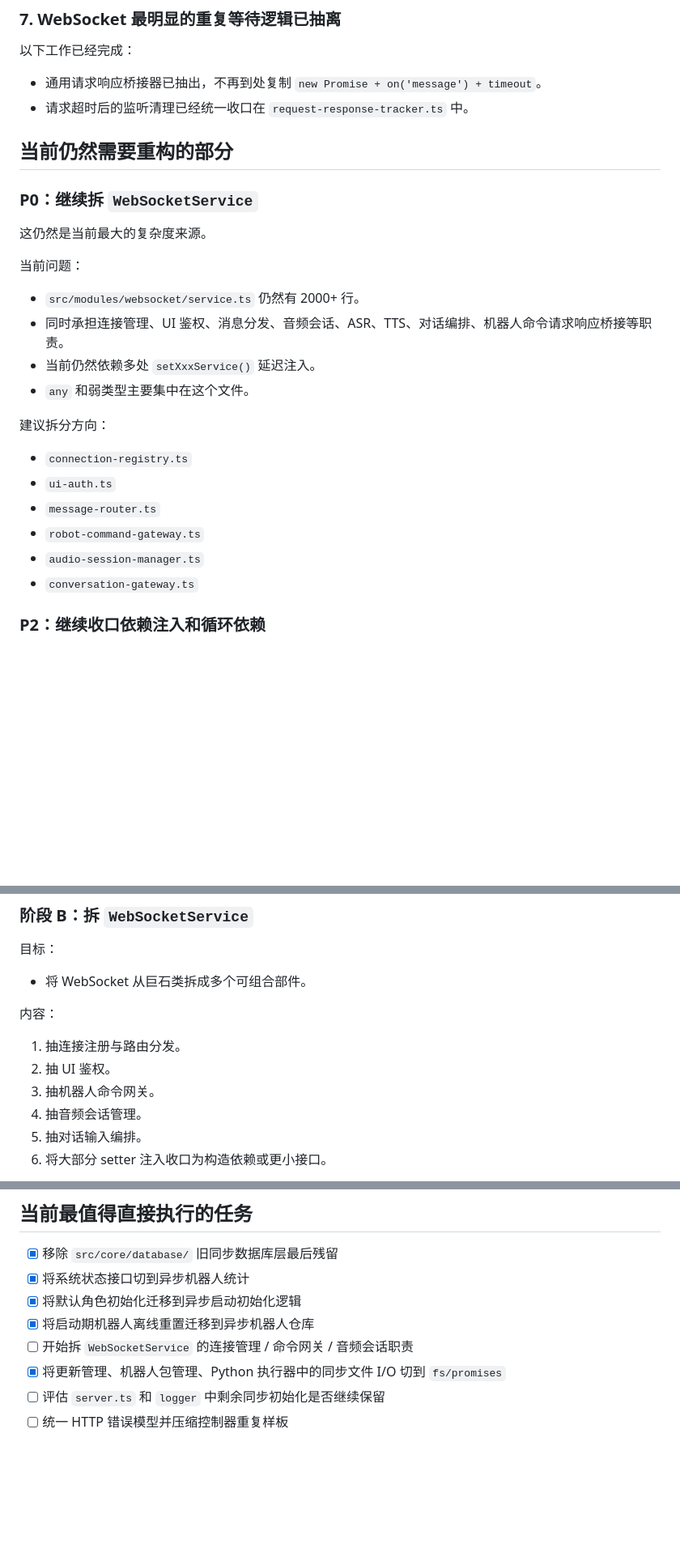
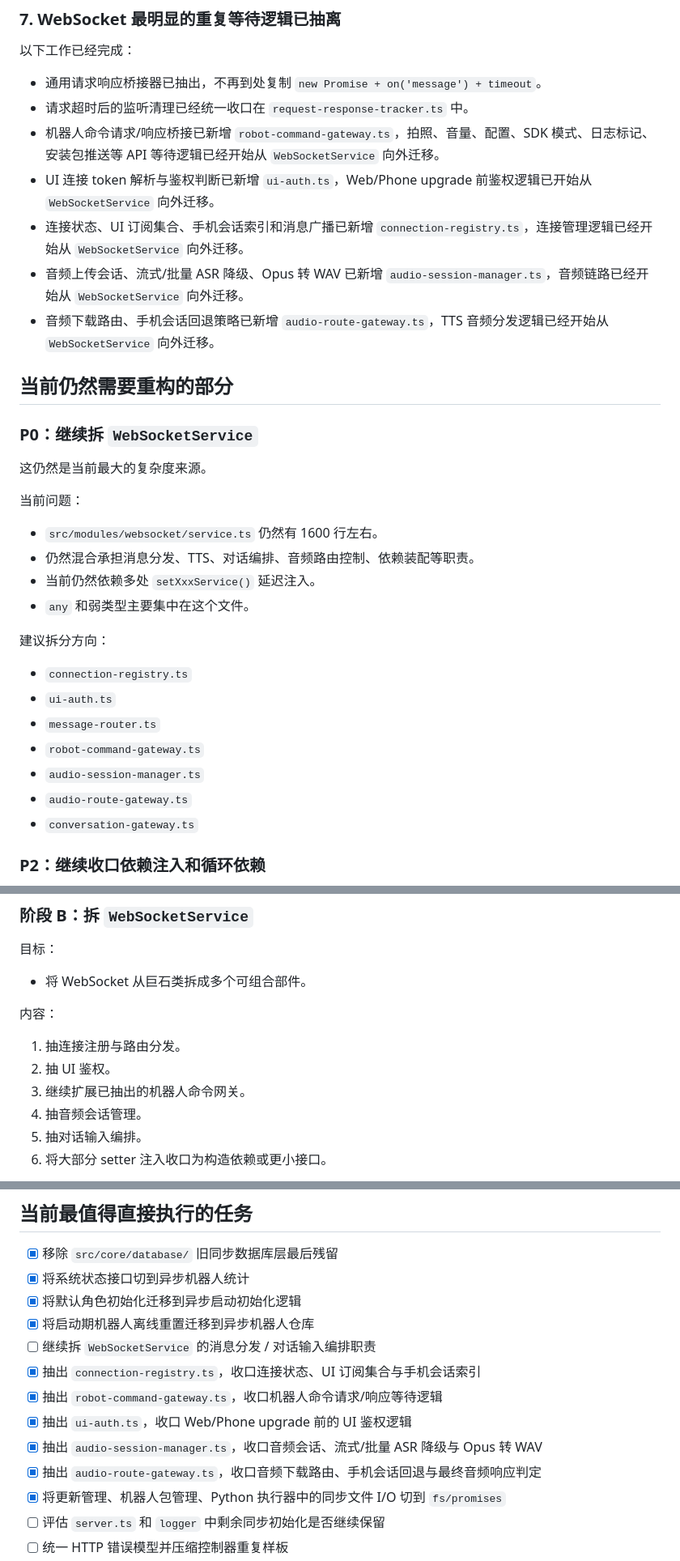
Before and after one commit to sakurakugu/robot-system, a Markdown page: docs/10. 后端渐进式重构计划.md, 3 parts joined by grey strips. Shown at 81% size. Drawn GitHub-style; blank space fills up the shorter version.

Commit message:
重构: [文档] 抽取连接管理、UI鉴权、命令网关等职责到独立模块
影响范围: 文档
变更路径: docs
[原 monorepo 提交: edf75a9a398a43f534c6035243cb79ae6c5bebe4]

```diff
--- a/docs/10. 后端渐进式重构计划.md
+++ b/docs/10. 后端渐进式重构计划.md
@@ -118,6 +118,11 @@
 
 - 通用请求响应桥接器已抽出，不再到处复制 `new Promise + on('message') + timeout`。
 - 请求超时后的监听清理已经统一收口在 `request-response-tracker.ts` 中。
+- 机器人命令请求/响应桥接已新增 `robot-command-gateway.ts`，拍照、音量、配置、SDK 模式、日志标记、安装包推送等 API 等待逻辑已经开始从 `WebSocketService` 向外迁移。
+- UI 连接 token 解析与鉴权判断已新增 `ui-auth.ts`，Web/Phone upgrade 前鉴权逻辑已开始从 `WebSocketService` 向外迁移。
+- 连接状态、UI 订阅集合、手机会话索引和消息广播已新增 `connection-registry.ts`，连接管理逻辑已经开始从 `WebSocketService` 向外迁移。
+- 音频上传会话、流式/批量 ASR 降级、Opus 转 WAV 已新增 `audio-session-manager.ts`，音频链路已经开始从 `WebSocketService` 向外迁移。
+- 音频下载路由、手机会话回退策略已新增 `audio-route-gateway.ts`，TTS 音频分发逻辑已经开始从 `WebSocketService` 向外迁移。
 
 ## 当前仍然需要重构的部分
 
@@ -127,8 +132,8 @@
 
 当前问题：
 
-- `src/modules/websocket/service.ts` 仍然有 2000+ 行。
-- 同时承担连接管理、UI 鉴权、消息分发、音频会话、ASR、TTS、对话编排、机器人命令请求响应桥接等职责。
+- `src/modules/websocket/service.ts` 仍然有 1600 行左右。
+- 仍然混合承担消息分发、TTS、对话编排、音频路由控制、依赖装配等职责。
 - 当前仍然依赖多处 `setXxxService()` 延迟注入。
 - `any` 和弱类型主要集中在这个文件。
 
@@ -139,6 +144,7 @@
 - `message-router.ts`
 - `robot-command-gateway.ts`
 - `audio-session-manager.ts`
+- `audio-route-gateway.ts`
 - `conversation-gateway.ts`
 
 ### P2：继续收口依赖注入和循环依赖
@@ -259,7 +265,7 @@
 
 1. 抽连接注册与路由分发。
 2. 抽 UI 鉴权。
-3. 抽机器人命令网关。
+3. 继续扩展已抽出的机器人命令网关。
 4. 抽音频会话管理。
 5. 抽对话输入编排。
 6. 将大部分 setter 注入收口为构造依赖或更小接口。
@@ -311,7 +317,12 @@
 - [x] 将系统状态接口切到异步机器人统计
 - [x] 将默认角色初始化迁移到异步启动初始化逻辑
 - [x] 将启动期机器人离线重置迁移到异步机器人仓库
-- [ ] 开始拆 `WebSocketService` 的连接管理 / 命令网关 / 音频会话职责
+- [ ] 继续拆 `WebSocketService` 的消息分发 / 对话输入编排职责
+- [x] 抽出 `connection-registry.ts`，收口连接状态、UI 订阅集合与手机会话索引
+- [x] 抽出 `robot-command-gateway.ts`，收口机器人命令请求/响应等待逻辑
+- [x] 抽出 `ui-auth.ts`，收口 Web/Phone upgrade 前的 UI 鉴权逻辑
+- [x] 抽出 `audio-session-manager.ts`，收口音频会话、流式/批量 ASR 降级与 Opus 转 WAV
+- [x] 抽出 `audio-route-gateway.ts`，收口音频下载路由、手机会话回退与最终音频响应判定
 - [x] 将更新管理、机器人包管理、Python 执行器中的同步文件 I/O 切到 `fs/promises`
 - [ ] 评估 `server.ts` 和 `logger` 中剩余同步初始化是否继续保留
 - [ ] 统一 HTTP 错误模型并压缩控制器重复样板
```
